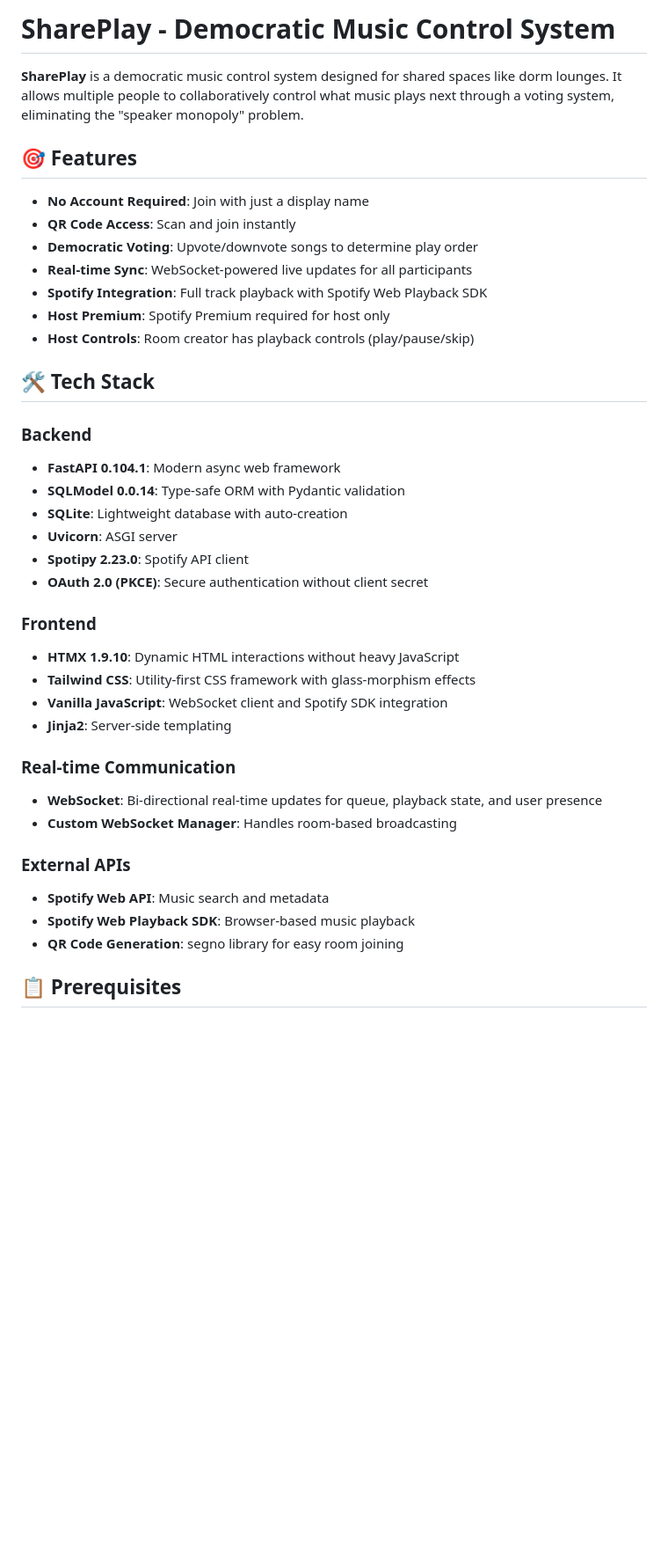
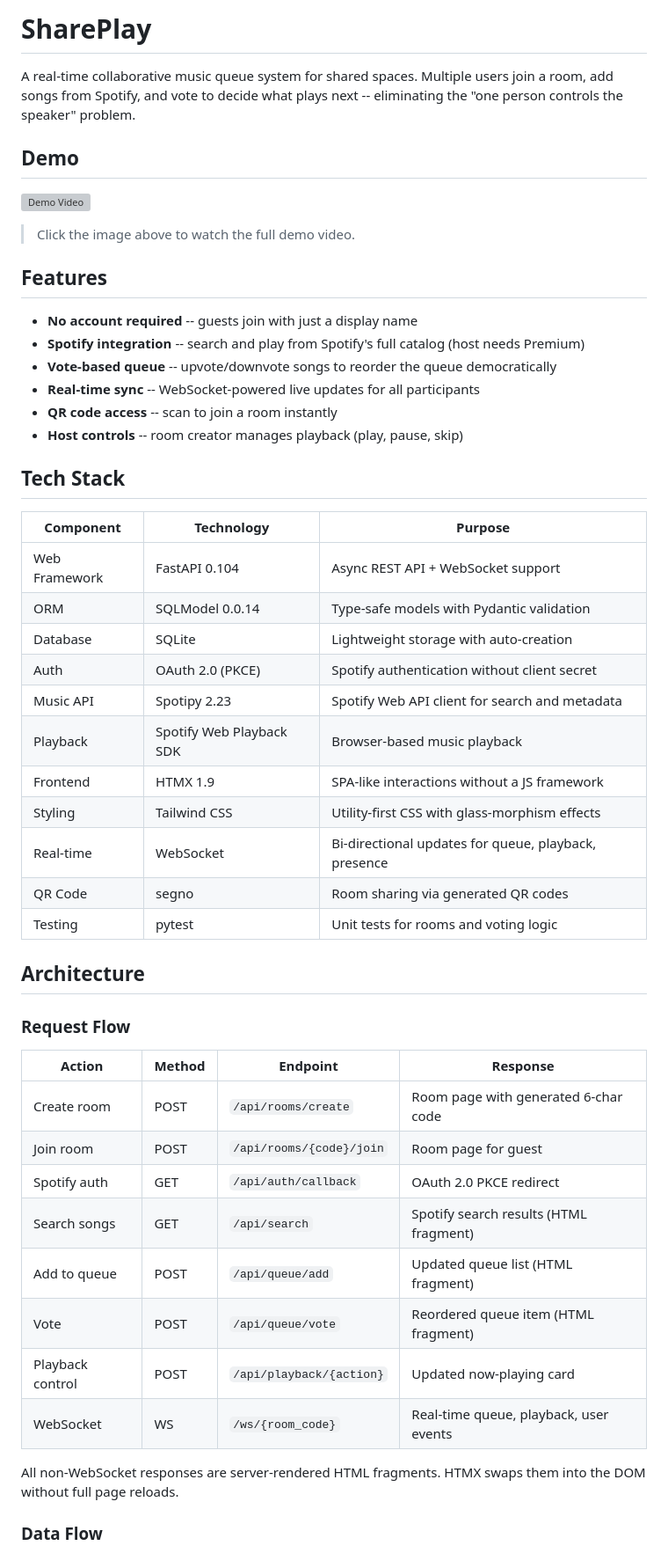
Before and after one commit to youngh82/SharePlay, a Markdown page: README.md, the part around one of its changes. Shown at 88% size. GitHub-like rendering; blank space fills up the shorter version; grey boxes are pictures that could not be loaded.

```diff
--- a/README.md
+++ b/README.md
@@ -1,45 +1,54 @@
-# SharePlay - Democratic Music Control System
+# SharePlay
 
-**SharePlay** is a democratic music control system designed for shared spaces like dorm lounges. It allows multiple people to collaboratively control what music plays next through a voting system, eliminating the "speaker monopoly" problem.
+A real-time collaborative music queue system for shared spaces. Multiple users join a room, add songs from Spotify, and vote to decide what plays next -- eliminating the "one person controls the speaker" problem.
 
-## 🎯 Features
+## Demo
 
-- **No Account Required**: Join with just a display name
-- **QR Code Access**: Scan and join instantly
-- **Democratic Voting**: Upvote/downvote songs to determine play order
-- **Real-time Sync**: WebSocket-powered live updates for all participants
-- **Spotify Integration**: Full track playback with Spotify Web Playback SDK
-- **Host Premium**: Spotify Premium required for host only
-- **Host Controls**: Room creator has playback controls (play/pause/skip)
+[![Demo Video](https://drive.google.com/thumbnail?id=18nHK0dbMt-ka2O0C5yVKYLcQyXVM4pRy&sz=w1280)](https://drive.google.com/file/d/18nHK0dbMt-ka2O0C5yVKYLcQyXVM4pRy/view?usp=drive_link)
 
-## 🛠 Tech Stack
+> Click the image above to watch the full demo video.
 
-### Backend
+## Features
 
-- **FastAPI 0.104.1**: Modern async web framework
-- **SQLModel 0.0.14**: Type-safe ORM with Pydantic validation
-- **SQLite**: Lightweight database with auto-creation
-- **Uvicorn**: ASGI server
-- **Spotipy 2.23.0**: Spotify API client
-- **OAuth 2.0 (PKCE)**: Secure authentication without client secret
+- **No account required** -- guests join with just a display name
+- **Spotify integration** -- search and play from Spotify's full catalog (host needs Premium)
+- **Vote-based queue** -- upvote/downvote songs to reorder the queue democratically
+- **Real-time sync** -- WebSocket-powered live updates for all participants
+- **QR code access** -- scan to join a room instantly
+- **Host controls** -- room creator manages playback (play, pause, skip)
 
-### Frontend
+## Tech Stack
 
-- **HTMX 1.9.10**: Dynamic HTML interactions without heavy JavaScript
-- **Tailwind CSS**: Utility-first CSS framework with glass-morphism effects
-- **Vanilla JavaScript**: WebSocket client and Spotify SDK integration
-- **Jinja2**: Server-side templating
+| Component | Technology | Purpose |
+|-----------|-----------|---------|
+| Web Framework | FastAPI 0.104 | Async REST API + WebSocket support |
+| ORM | SQLModel 0.0.14 | Type-safe models with Pydantic validation |
+| Database | SQLite | Lightweight storage with auto-creation |
+| Auth | OAuth 2.0 (PKCE) | Spotify authentication without client secret |
+| Music API | Spotipy 2.23 | Spotify Web API client for search and metadata |
+| Playback | Spotify Web Playback SDK | Browser-based music playback |
+| Frontend | HTMX 1.9 | SPA-like interactions without a JS framework |
+| Styling | Tailwind CSS | Utility-first CSS with glass-morphism effects |
+| Real-time | WebSocket | Bi-directional updates for queue, playback, presence |
+| QR Code | segno | Room sharing via generated QR codes |
+| Testing | pytest | Unit tests for rooms and voting logic |
 
-### Real-time Communication
+## Architecture
 
-- **WebSocket**: Bi-directional real-time updates for queue, playback state, and user presence
-- **Custom WebSocket Manager**: Handles room-based broadcasting
+### Request Flow
 
-### External APIs
+| Action | Method | Endpoint | Response |
+|--------|--------|----------|----------|
+| Create room | POST | `/api/rooms/create` | Room page with generated 6-char code |
+| Join room | POST | `/api/rooms/{code}/join` | Room page for guest |
+| Spotify auth | GET | `/api/auth/callback` | OAuth 2.0 PKCE redirect |
+| Search songs | GET | `/api/search` | Spotify search results (HTML fragment) |
+| Add to queue | POST | `/api/queue/add` | Updated queue list (HTML fragment) |
+| Vote | POST | `/api/queue/vote` | Reordered queue item (HTML fragment) |
+| Playback control | POST | `/api/playback/{action}` | Updated now-playing card |
+| WebSocket | WS | `/ws/{room_code}` | Real-time queue, playback, user events |
 
-- **Spotify Web API**: Music search and metadata
-- **Spotify Web Playback SDK**: Browser-based music playback
-- **QR Code Generation**: segno library for easy room joining
+All non-WebSocket responses are server-rendered HTML fragments. HTMX swaps them into the DOM without full page reloads.
 
-## 📋 Prerequisites
+### Data Flow
 
```
Also changed, not shown: other parts of README.md (+80 -204 lines).
